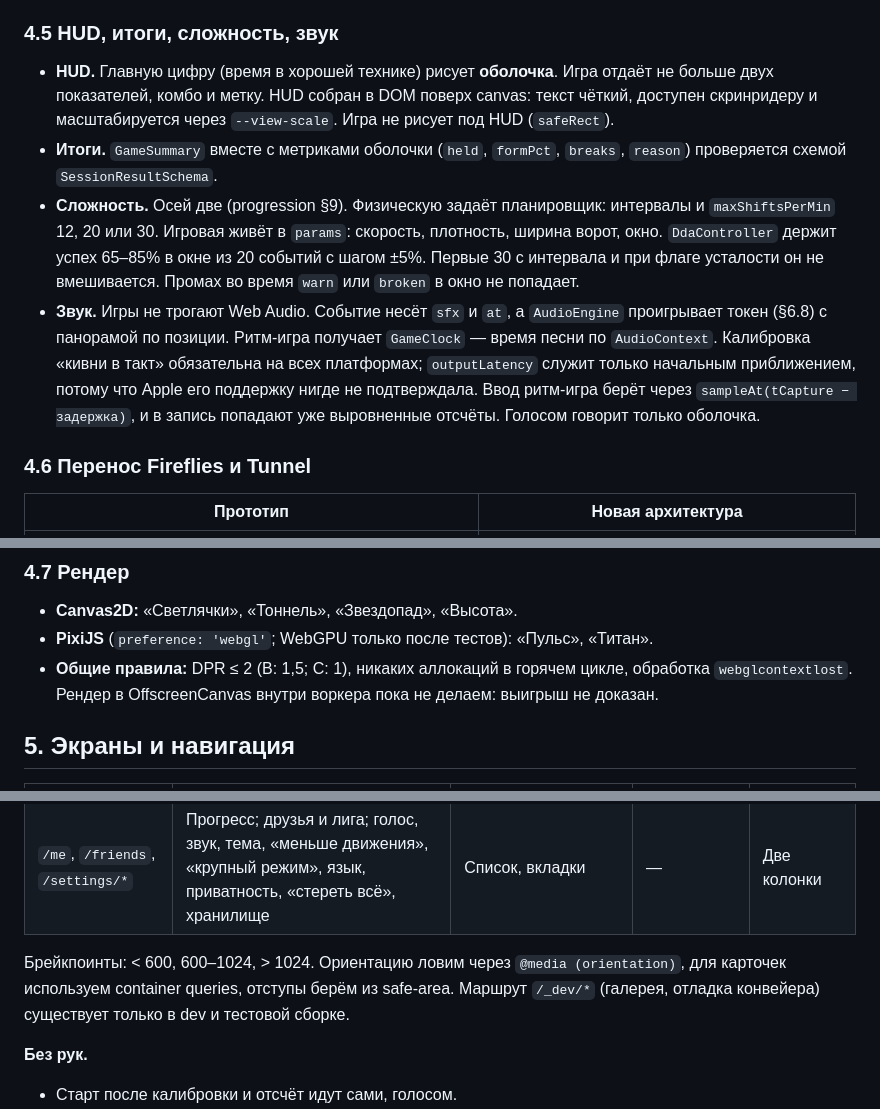
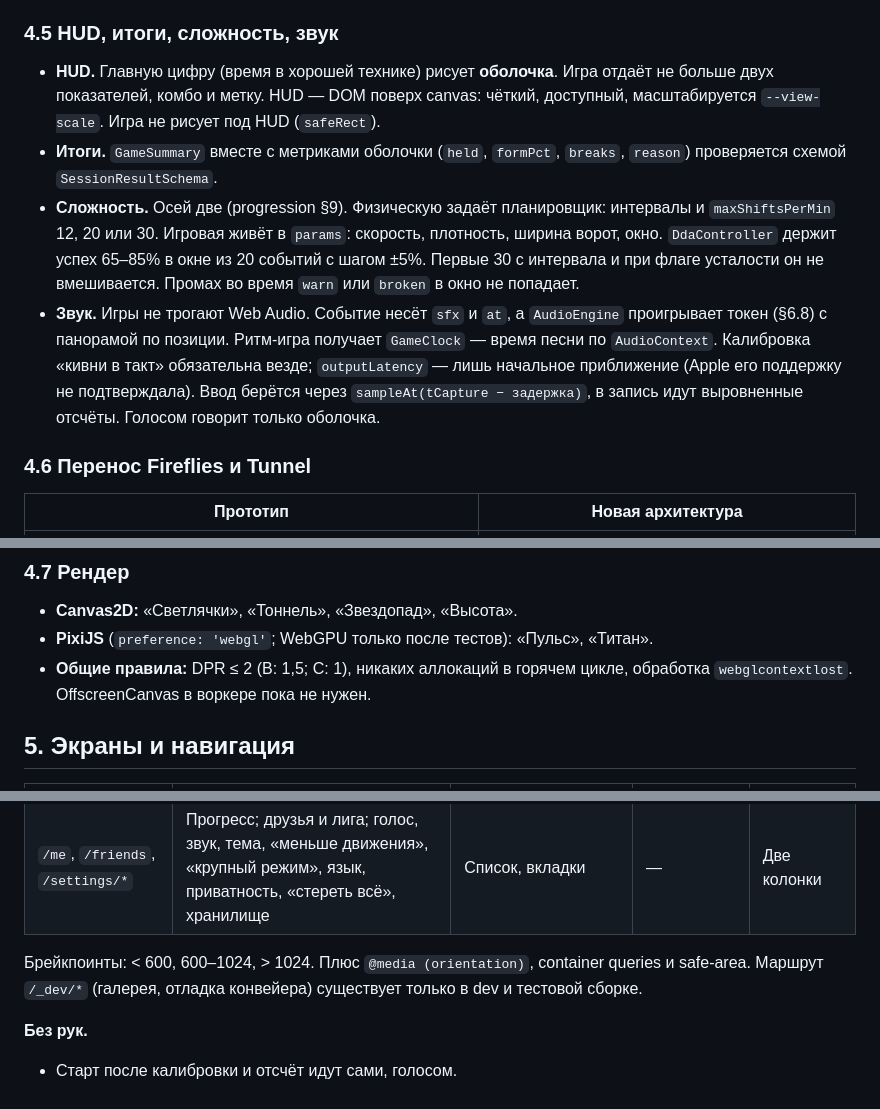
Before and after one commit to kaktys281999-sketch/plank-run, a Markdown page: docs/plan/spec-frontend-design.md, 3 parts joined by grey strips. Drawn GitHub-style.

Commit message:
Plan: draft updates
Co-Authored-By: Claude Opus 5.5 <noreply@anthropic.com>
Claude-Session: https://claude.ai/code/session_01N2dfqu6kVR5e7fVqnCGihS

```diff
--- a/docs/plan/spec-frontend-design.md
+++ b/docs/plan/spec-frontend-design.md
@@ -280,10 +280,10 @@ export interface InputRecording {
 
 ### 4.5 HUD, итоги, сложность, звук
 
-- **HUD.** Главную цифру (время в хорошей технике) рисует **оболочка**. Игра отдаёт не больше двух показателей, комбо и метку. HUD собран в DOM поверх canvas: текст чёткий, доступен скринридеру и масштабируется через `--view-scale`. Игра не рисует под HUD (`safeRect`).
+- **HUD.** Главную цифру (время в хорошей технике) рисует **оболочка**. Игра отдаёт не больше двух показателей, комбо и метку. HUD — DOM поверх canvas: чёткий, доступный, масштабируется `--view-scale`. Игра не рисует под HUD (`safeRect`).
 - **Итоги.** `GameSummary` вместе с метриками оболочки (`held`, `formPct`, `breaks`, `reason`) проверяется схемой `SessionResultSchema`.
 - **Сложность.** Осей две (progression §9). Физическую задаёт планировщик: интервалы и `maxShiftsPerMin` 12, 20 или 30. Игровая живёт в `params`: скорость, плотность, ширина ворот, окно. `DdaController` держит успех 65–85% в окне из 20 событий с шагом ±5%. Первые 30 с интервала и при флаге усталости он не вмешивается. Промах во время `warn` или `broken` в окно не попадает.
-- **Звук.** Игры не трогают Web Audio. Событие несёт `sfx` и `at`, а `AudioEngine` проигрывает токен (§6.8) с панорамой по позиции. Ритм-игра получает `GameClock` — время песни по `AudioContext`. Калибровка «кивни в такт» обязательна на всех платформах; `outputLatency` служит только начальным приближением, потому что Apple его поддержку нигде не подтверждала. Ввод ритм-игра берёт через `sampleAt(tCapture − задержка)`, и в запись попадают уже выровненные отсчёты. Голосом говорит только оболочка.
+- **Звук.** Игры не трогают Web Audio. Событие несёт `sfx` и `at`, а `AudioEngine` проигрывает токен (§6.8) с панорамой по позиции. Ритм-игра получает `GameClock` — время песни по `AudioContext`. Калибровка «кивни в такт» обязательна везде; `outputLatency` — лишь начальное приближение (Apple его поддержку не подтверждала). Ввод берётся через `sampleAt(tCapture − задержка)`, в запись идут выровненные отсчёты. Голосом говорит только оболочка.
 
 ### 4.6 Перенос Fireflies и Tunnel
 
@@ -306,7 +306,7 @@ export interface InputRecording {
 
 - **Canvas2D:** «Светлячки», «Тоннель», «Звездопад», «Высота».
 - **PixiJS** (`preference: 'webgl'`; WebGPU только после тестов): «Пульс», «Титан».
-- **Общие правила:** DPR ≤ 2 (B: 1,5; C: 1), никаких аллокаций в горячем цикле, обработка `webglcontextlost`. Рендер в OffscreenCanvas внутри воркера пока не делаем: выигрыш не доказан.
+- **Общие правила:** DPR ≤ 2 (B: 1,5; C: 1), никаких аллокаций в горячем цикле, обработка `webglcontextlost`. OffscreenCanvas в воркере пока не нужен.
 
 ## 5. Экраны и навигация
 
@@ -321,7 +321,7 @@ export interface InputRecording {
 | `/results/$id` | Итоги | Время, 3 метрики, звёзды, «Как было?» (3 кнопки), «Ещё раз» на всю ширину | 2 колонки | 2 колонки |
 | `/me`, `/friends`, `/settings/*` | Прогресс; друзья и лига; голос, звук, тема, «меньше движения», «крупный режим», язык, приватность, «стереть всё», хранилище | Список, вкладки | — | Две колонки |
 
-Брейкпоинты: < 600, 600–1024, > 1024. Ориентацию ловим через `@media (orientation)`, для карточек используем container queries, отступы берём из safe-area. Маршрут `/_dev/*` (галерея, отладка конвейера) существует только в dev и тестовой сборке.
+Брейкпоинты: < 600, 600–1024, > 1024. Плюс `@media (orientation)`, container queries и safe-area. Маршрут `/_dev/*` (галерея, отладка конвейера) существует только в dev и тестовой сборке.
 
 **Без рук.**
 
```
